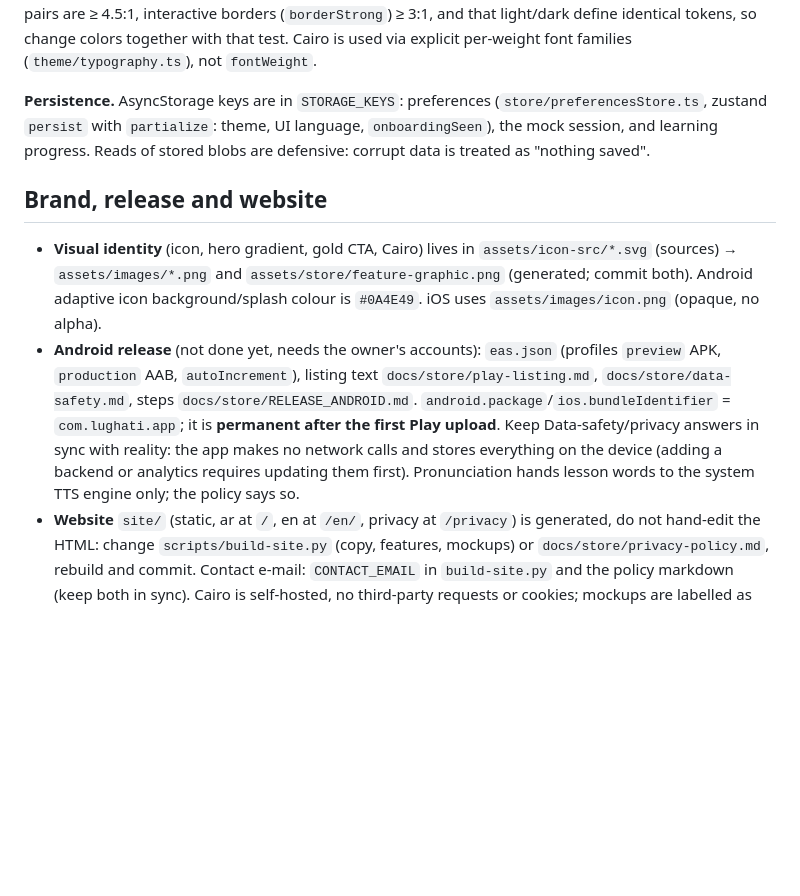
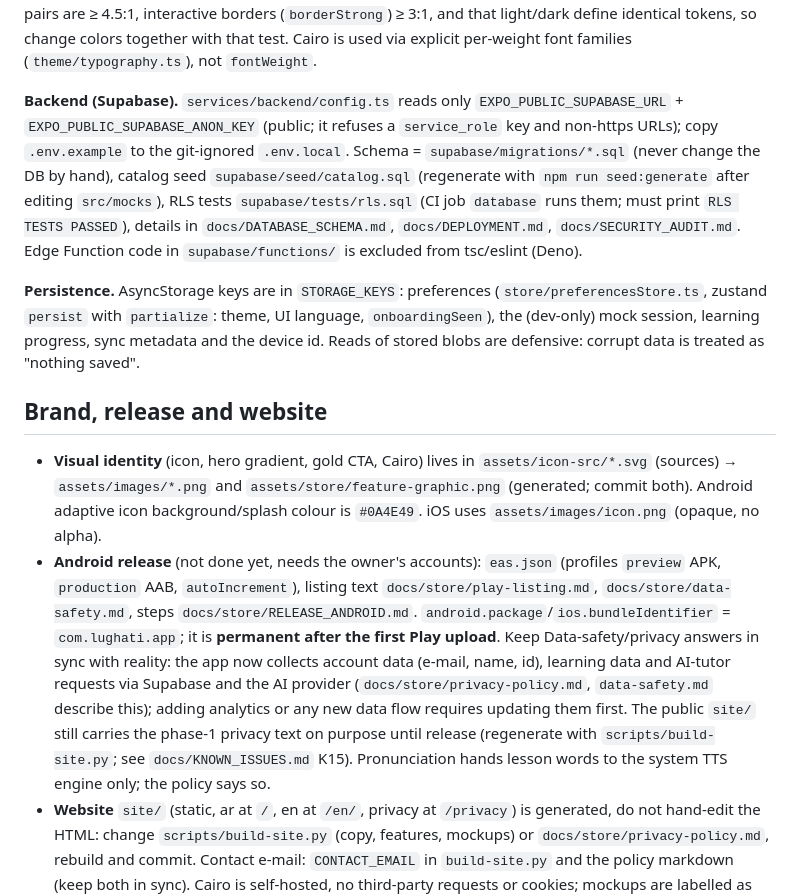
Before and after one commit to MOT1209/Lughati, a Markdown page: CLAUDE.md, the part around one of its changes. Rendered like a GitHub page; blank space fills up the shorter version.

```diff
--- a/CLAUDE.md
+++ b/CLAUDE.md
@@ -58,11 +60,13 @@ Routes live in `src/app/` (Expo Router; `@/*` → `src/*`) and stay thin; logic
 
 **Theme.** Home's header uses the brand hero gradient (`heroStart/heroMid/heroEnd`, same in light and dark, via `expo-linear-gradient`) with `onHero*`/`heroGold` text and a `gold` CTA (`Button variant="gold"`); its parts live in `components/home/`. The other tabs share `ScreenHero` (same gradient header), `HeroProgress`, `StreakChip`, `LessonRow` (Learn path) and `ReviewOutcomeButton` (colour per outcome + the next interval from `utils/srs.ts`); `StatTile` takes `highlight` for the gold headline figure. In-app stack screens (settings, lesson, language choice) use a native header in the hero colour (`(app)/_layout.tsx`) followed by `ScreenHero topInset={false}`; sign-in/up use `BrandHero`; Onboarding is a full brand-gradient screen. Status bar icons are light by default (`app/_layout.tsx`, over the hero colour); a `Screen` with the `top` edge (plain background at the top: loading/error/empty states) sets themed icons while focused. `useTheme()` combines the persisted preference with the OS scheme (`theme/resolveScheme.ts`). Palettes are in `theme/colors.ts`; `theme.test.ts` asserts text/background pairs are ≥ 4.5:1, interactive borders (`borderStrong`) ≥ 3:1, and that light/dark define identical tokens, so change colors together with that test. Cairo is used via explicit per-weight font families (`theme/typography.ts`), not `fontWeight`.
 
-**Persistence.** AsyncStorage keys are in `STORAGE_KEYS`: preferences (`store/preferencesStore.ts`, zustand `persist` with `partialize`: theme, UI language, `onboardingSeen`), the mock session, and learning progress. Reads of stored blobs are defensive: corrupt data is treated as "nothing saved".
+**Backend (Supabase).** `services/backend/config.ts` reads only `EXPO_PUBLIC_SUPABASE_URL` + `EXPO_PUBLIC_SUPABASE_ANON_KEY` (public; it refuses a `service_role` key and non-https URLs); copy `.env.example` to the git-ignored `.env.local`. Schema = `supabase/migrations/*.sql` (never change the DB by hand), catalog seed `supabase/seed/catalog.sql` (regenerate with `npm run seed:generate` after editing `src/mocks`), RLS tests `supabase/tests/rls.sql` (CI job `database` runs them; must print `RLS TESTS PASSED`), details in `docs/DATABASE_SCHEMA.md`, `docs/DEPLOYMENT.md`, `docs/SECURITY_AUDIT.md`. Edge Function code in `supabase/functions/` is excluded from tsc/eslint (Deno).
+
+**Persistence.** AsyncStorage keys are in `STORAGE_KEYS`: preferences (`store/preferencesStore.ts`, zustand `persist` with `partialize`: theme, UI language, `onboardingSeen`), the (dev-only) mock session, learning progress, sync metadata and the device id. Reads of stored blobs are defensive: corrupt data is treated as "nothing saved".
 
 ## Brand, release and website
 - **Visual identity** (icon, hero gradient, gold CTA, Cairo) lives in `assets/icon-src/*.svg` (sources) → `assets/images/*.png` and `assets/store/feature-graphic.png` (generated; commit both). Android adaptive icon background/splash colour is `#0A4E49`. iOS uses `assets/images/icon.png` (opaque, no alpha).
-- **Android release** (not done yet, needs the owner's accounts): `eas.json` (profiles `preview` APK, `production` AAB, `autoIncrement`), listing text `docs/store/play-listing.md`, `docs/store/data-safety.md`, steps `docs/store/RELEASE_ANDROID.md`. `android.package`/`ios.bundleIdentifier` = `com.lughati.app`; it is **permanent after the first Play upload**. Keep Data-safety/privacy answers in sync with reality: the app makes no network calls and stores everything on the device (adding a backend or analytics requires updating them first). Pronunciation hands lesson words to the system TTS engine only; the policy says so.
+- **Android release** (not done yet, needs the owner's accounts): `eas.json` (profiles `preview` APK, `production` AAB, `autoIncrement`), listing text `docs/store/play-listing.md`, `docs/store/data-safety.md`, steps `docs/store/RELEASE_ANDROID.md`. `android.package`/`ios.bundleIdentifier` = `com.lughati.app`; it is **permanent after the first Play upload**. Keep Data-safety/privacy answers in sync with reality: the app now collects account data (e-mail, name, id), learning data and AI-tutor requests via Supabase and the AI provider (`docs/store/privacy-policy.md`, `data-safety.md` describe this); adding analytics or any new data flow requires updating them first. The public `site/` still carries the phase-1 privacy text on purpose until release (regenerate with `scripts/build-site.py`; see `docs/KNOWN_ISSUES.md` K15). Pronunciation hands lesson words to the system TTS engine only; the policy says so.
 - **Website** `site/` (static, ar at `/`, en at `/en/`, privacy at `/privacy`) is generated, do not hand-edit the HTML: change `scripts/build-site.py` (copy, features, mockups) or `docs/store/privacy-policy.md`, rebuild and commit. Contact e-mail: `CONTACT_EMAIL` in `build-site.py` and the policy markdown (keep both in sync). Cairo is self-hosted, no third-party requests or cookies; mockups are labelled as illustrations (do not present them as store screenshots) and the Play button says "coming soon" until the app is published.
 - **Hosting:** Vercel project `lughati` (team `mot1209's projects`), connected to `MOT1209/Lughati`, root directory `site`, no build step, Vercel Auth disabled so the pages are public. `main` deploys to production automatically; the public URL is `https://lughati-sigma.vercel.app`.
 
```
Also changed, not shown: other parts of CLAUDE.md (+8 -6 lines).
